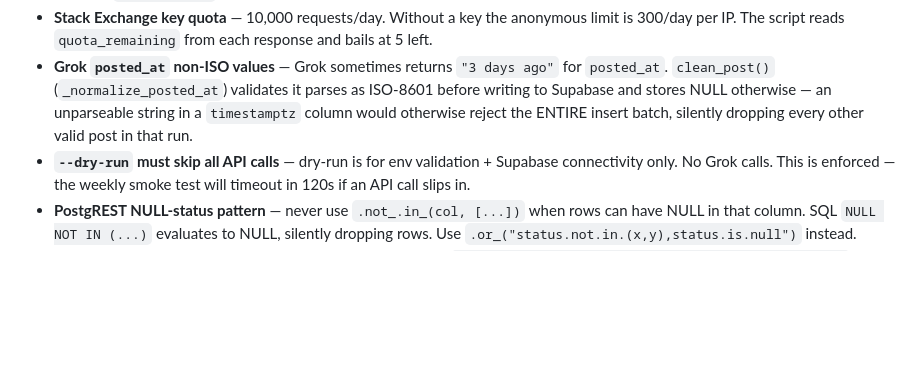
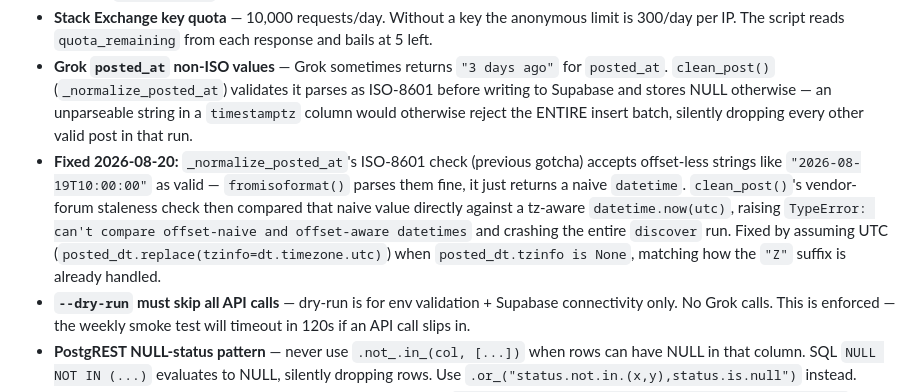
Before and after one commit to tnork/pain-miner, a Markdown page: CLAUDE.md, the part around the change. GitHub-like rendering; blank space fills up the shorter version.

Commit message:
docs: close out naive/aware datetime known issue
Fix deployed to production; documents the gotcha alongside the
related posted_at normalization entry.

Co-Authored-By: Claude Sonnet 5 <noreply@anthropic.com>

```diff
--- a/CLAUDE.md
+++ b/CLAUDE.md
@@ -371,6 +371,7 @@ Product code in observability: `PM`.
 - **`SUPABASE_ANON_KEY` is different from `SUPABASE_KEY`** — the anon key is public-by-design and used by the browser. The service role key (`SUPABASE_KEY`) must never reach the browser.
 - **Stack Exchange key quota** — 10,000 requests/day. Without a key the anonymous limit is 300/day per IP. The script reads `quota_remaining` from each response and bails at 5 left.
 - **Grok `posted_at` non-ISO values** — Grok sometimes returns `"3 days ago"` for `posted_at`. `clean_post()` (`_normalize_posted_at`) validates it parses as ISO-8601 before writing to Supabase and stores NULL otherwise — an unparseable string in a `timestamptz` column would otherwise reject the ENTIRE insert batch, silently dropping every other valid post in that run.
+- **Fixed 2026-08-20:** `_normalize_posted_at`'s ISO-8601 check (previous gotcha) accepts offset-less strings like `"2026-08-19T10:00:00"` as valid — `fromisoformat()` parses them fine, it just returns a naive `datetime`. `clean_post()`'s vendor-forum staleness check then compared that naive value directly against a tz-aware `datetime.now(utc)`, raising `TypeError: can't compare offset-naive and offset-aware datetimes` and crashing the entire `discover` run. Fixed by assuming UTC (`posted_dt.replace(tzinfo=dt.timezone.utc)`) when `posted_dt.tzinfo is None`, matching how the `"Z"` suffix is already handled.
 - **`--dry-run` must skip all API calls** — dry-run is for env validation + Supabase connectivity only. No Grok calls. This is enforced — the weekly smoke test will timeout in 120s if an API call slips in.
 - **PostgREST NULL-status pattern** — never use `.not_.in_(col, [...])` when rows can have NULL in that column. SQL `NULL NOT IN (...)` evaluates to NULL, silently dropping rows. Use `.or_("status.not.in.(x,y),status.is.null")` instead.
 - **Bluesky's "public" API host isn't actually public for search** — `public.api.bsky.app/xrpc/app.bsky.feed.searchPosts` 403s unconditionally, even fully unauthenticated (Bluesky locked that endpoint down there to deter scraping). The unauthenticated host that actually serves it is `api.bsky.app` (no "public." prefix) — confirmed by hand 2026-08-17. That host also rate-limits bursts with a bare 403 and no `Retry-After` header, which looks identical to a hard block unless you space requests out (see `_BSKY_REQUEST_INTERVAL`).
```
